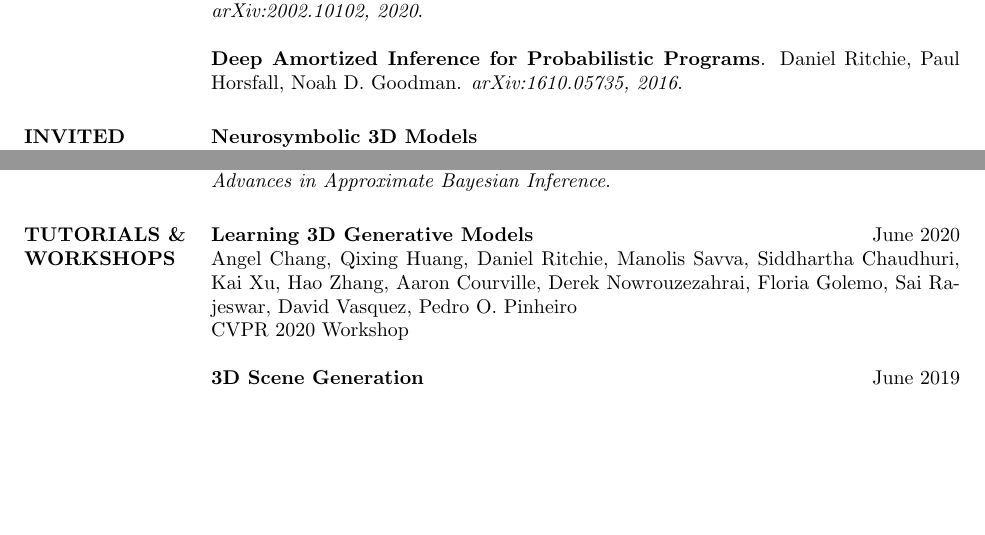
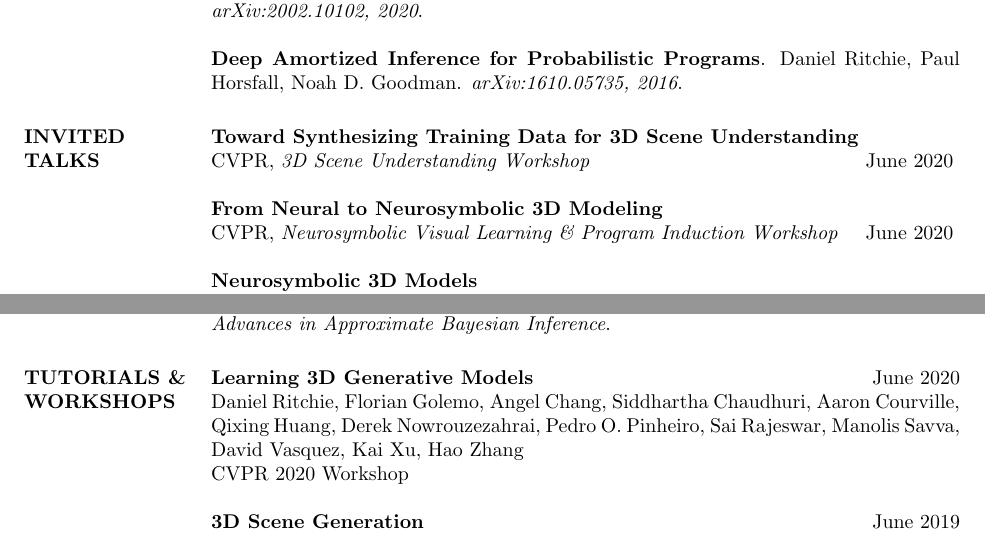
Before and after one commit to dritchie/cv, a LaTeX CV (cv.tex): two parts of pages 3 and 4 of 8, joined at a grey line, cut so that both start at the same text, the shorter picture padded with empty space. Compiled offline with pdfLaTeX.

Commit message:
Add CVPR workshop talks

```diff
--- a/cv.tex
+++ b/cv.tex
@@ -229,6 +229,18 @@ Conferred May 2010
 	#1, \emph{#2} \hfill #3
 }
 
+\talktitle{Toward Synthesizing Training Data for 3D Scene Understanding}\\
+\talk
+	{CVPR}
+	{3D Scene Understanding Workshop}
+	{June 2020}
+
+\talktitle{From Neural to Neurosymbolic 3D Modeling}\\
+\talk
+	{CVPR}
+	{Neurosymbolic Visual Learning \& Program Induction Workshop}
+	{June 2020}
+
 \talktitle{Neurosymbolic 3D Models}\\
 \talk
 	{MIT}
@@ -367,7 +379,7 @@ Conferred May 2010
 
 \workshop
 {Learning 3D Generative Models}
-{Angel Chang, Qixing Huang, Daniel Ritchie, Manolis Savva, Siddhartha Chaudhuri, Kai Xu, Hao Zhang, Aaron Courville, Derek Nowrouzezahrai, Floria  Golemo, Sai Rajeswar, David Vasquez, Pedro O. Pinheiro}
+{Daniel Ritchie, Florian Golemo, Angel Chang, Siddhartha Chaudhuri, Aaron Courville, Qixing Huang, Derek Nowrouzezahrai, Pedro O. Pinheiro, Sai Rajeswar, Manolis Savva, David Vasquez, Kai Xu, Hao Zhang}
 {CVPR 2020 Workshop}
 {June 2020}
 
```
